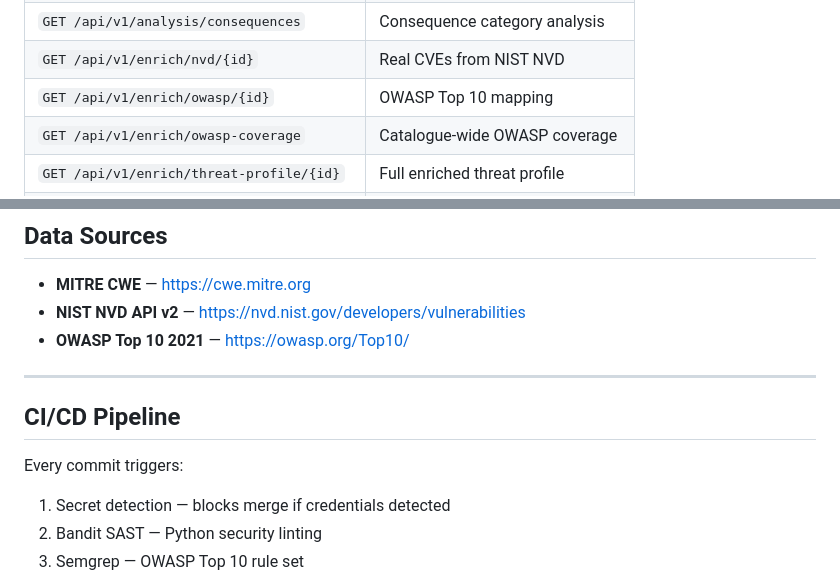
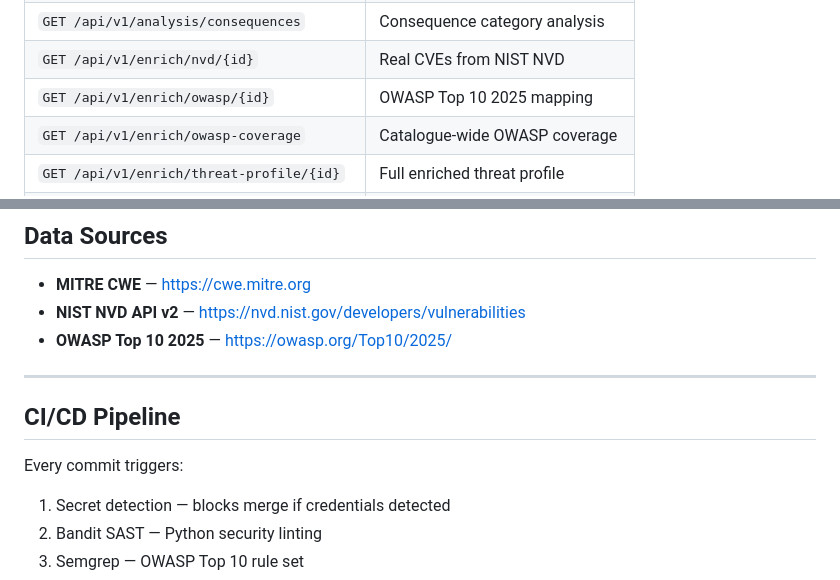
Before and after one commit to shrutikapoor418/WeaknessIQ, a Markdown page: README.md, 2 parts joined by grey strips. GitHub-like rendering.

```diff
--- a/README.md
+++ b/README.md
@@ -84,7 +86,7 @@ http://localhost:3000
 | `GET /api/v1/analysis/relationships/{id}` | Relationship chain traversal |
 | `GET /api/v1/analysis/consequences` | Consequence category analysis |
 | `GET /api/v1/enrich/nvd/{id}` | Real CVEs from NIST NVD |
-| `GET /api/v1/enrich/owasp/{id}` | OWASP Top 10 mapping |
+| `GET /api/v1/enrich/owasp/{id}` | OWASP Top 10 2025 mapping |
 | `GET /api/v1/enrich/owasp-coverage` | Catalogue-wide OWASP coverage |
 | `GET /api/v1/enrich/threat-profile/{id}` | Full enriched threat profile |
 | `GET /api/v1/recommendations/{id}` | Actionable fix recommendations |
@@ -157,13 +162,14 @@ WeaknessIQ/
 
 - **MITRE CWE** — https://cwe.mitre.org
 - **NIST NVD API v2** — https://nvd.nist.gov/developers/vulnerabilities
-- **OWASP Top 10 2021** — https://owasp.org/Top10/
+- **OWASP Top 10 2025** — https://owasp.org/Top10/2025/
 
 ---
 
 ## CI/CD Pipeline
 
 Every commit triggers:
+
 1. Secret detection — blocks merge if credentials detected
 2. Bandit SAST — Python security linting
 3. Semgrep — OWASP Top 10 rule set
```
Also changed, not shown: other parts of README.md (+12 -7 lines).
